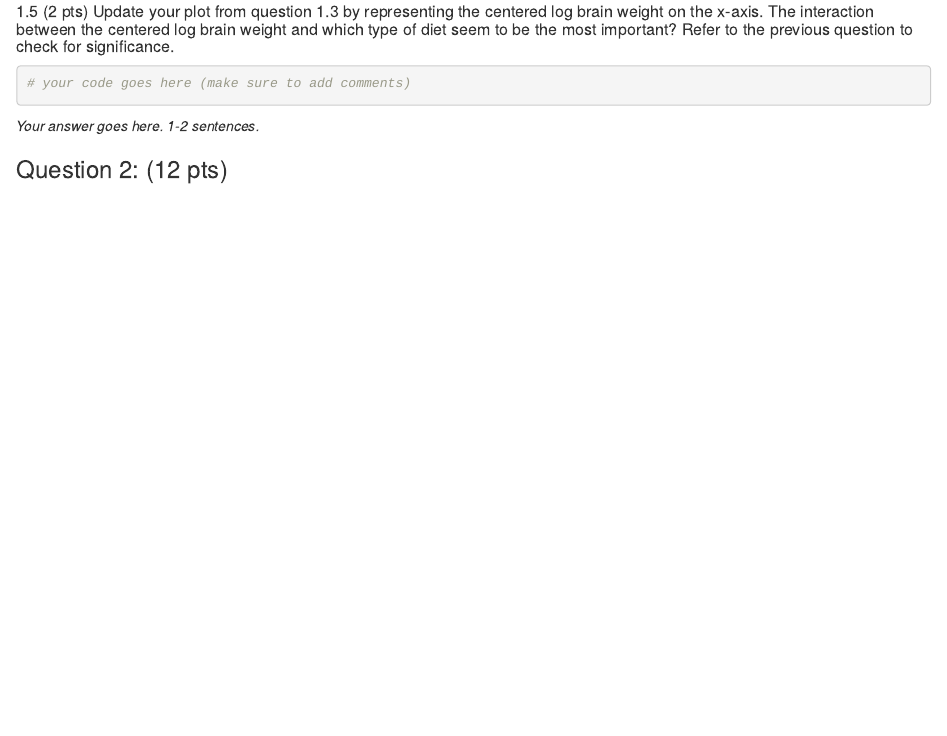
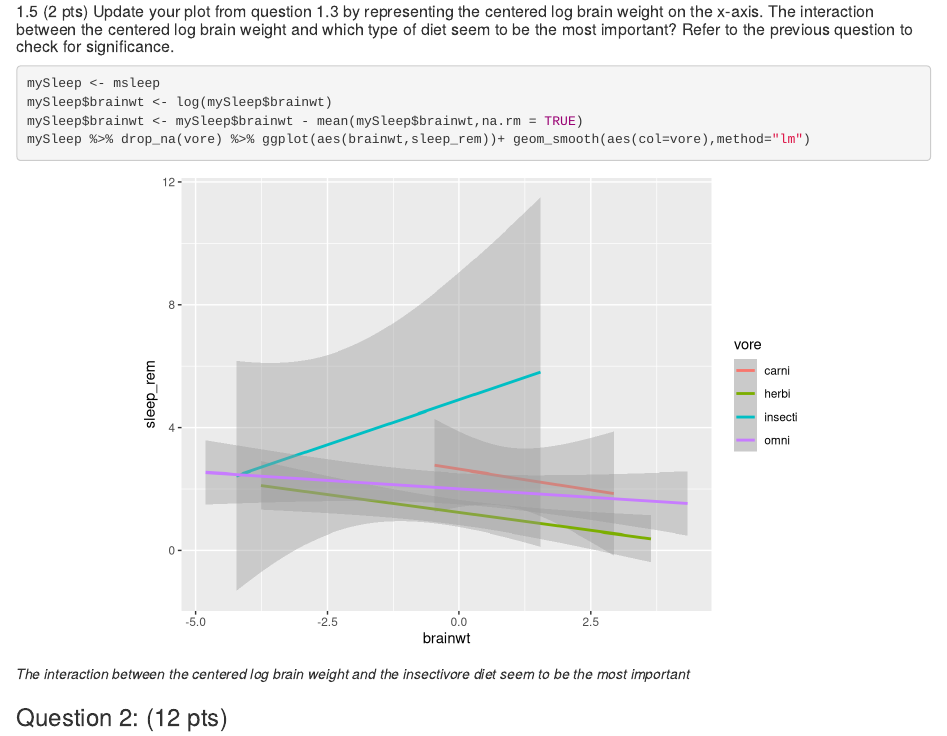
Before and after one commit to santhosh2000/SDS348, an R Markdown document (Homeworks/HW7/HW7.Rmd): the page in a window 1100 px wide, from 3820 px down. Rendered offline with R 4.5, knitr and Pandoc, with nearby package versions.

Commit message:
Finished Problem 1

````diff
--- a/Homeworks/HW7/HW7.Rmd
+++ b/Homeworks/HW7/HW7.Rmd
@@ -98,10 +98,13 @@ summary(fit)
 ##### 1.5 (2 pts) Update your plot from question 1.3 by representing the centered log brain weight on the x-axis. The interaction between the centered log brain weight and which type of diet seem to be the most important? Refer to the previous question to check for significance.
 
 ```{r}
-# your code goes here (make sure to add comments)
+mySleep <- msleep
+mySleep$brainwt <- log(mySleep$brainwt)
+mySleep$brainwt <- mySleep$brainwt - mean(mySleep$brainwt,na.rm = TRUE)
+mySleep %>% drop_na(vore) %>% ggplot(aes(brainwt,sleep_rem))+ geom_smooth(aes(col=vore),method="lm")
 ```
 
-*Your answer goes here. 1-2 sentences.*
+*The interaction between the centered log brain weight and the insectivore diet seem to be the most important*
 
 
 ### Question 2: (12 pts)
````
